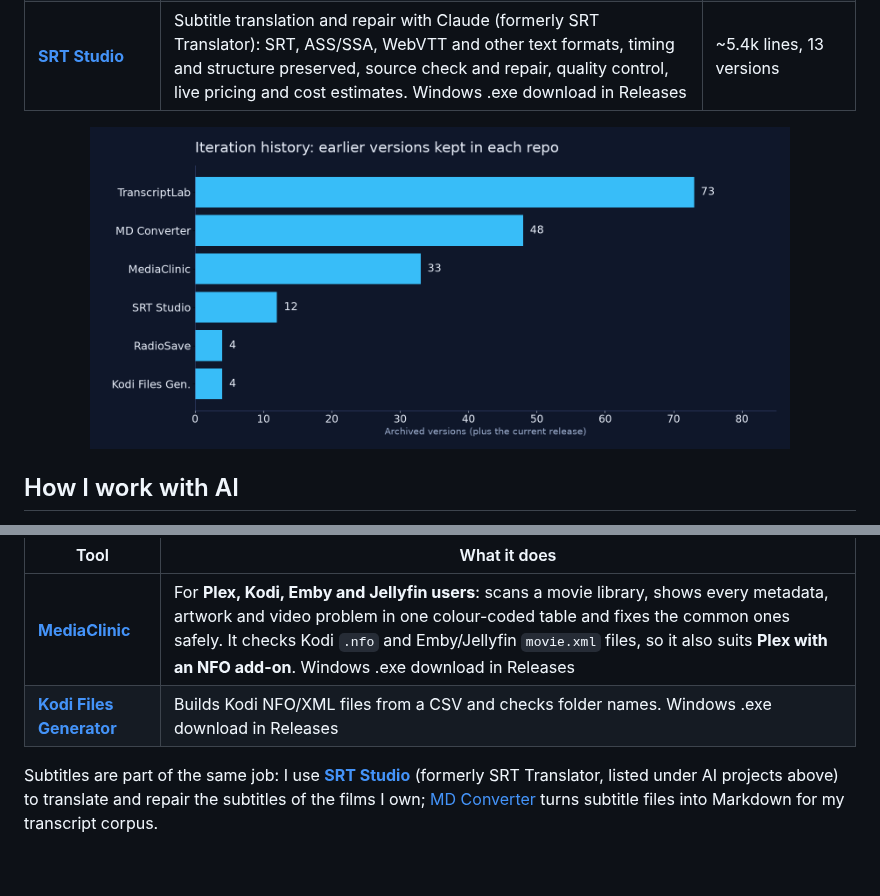
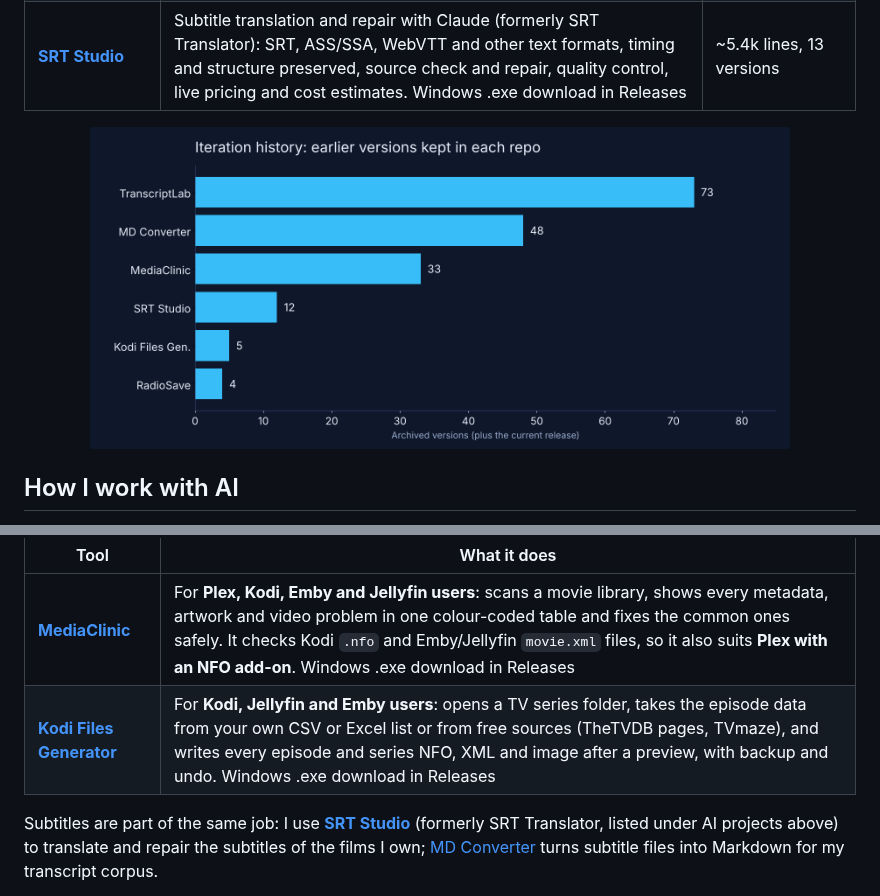
Before and after one commit to junqueirach/junqueirach, a Markdown page: README.md, 2 parts joined by grey strips. Rendered like a GitHub page; pictures changed too: assets/iterations.png; blank space fills up the shorter version.

Commit message:
Profile: Kodi Files Generator 0.5.0 row and iteration chart

```diff
--- a/README.md
+++ b/README.md
@@ -52,7 +52,7 @@ The catch is that a big library only works if it is tidy. Missing artwork, wrong
 | Tool | What it does |
 |---|---|
 | [**MediaClinic**](https://github.com/junqueirach/mediaclinic) | For **Plex, Kodi, Emby and Jellyfin users**: scans a movie library, shows every metadata, artwork and video problem in one colour-coded table and fixes the common ones safely. It checks Kodi `.nfo` and Emby/Jellyfin `movie.xml` files, so it also suits **Plex with an NFO add-on**. Windows .exe download in Releases |
-| [**Kodi Files Generator**](https://github.com/junqueirach/kodi-files-generator) | Builds Kodi NFO/XML files from a CSV and checks folder names. Windows .exe download in Releases |
+| [**Kodi Files Generator**](https://github.com/junqueirach/kodi-files-generator) | For **Kodi, Jellyfin and Emby users**: opens a TV series folder, takes the episode data from your own CSV or Excel list or from free sources (TheTVDB pages, TVmaze), and writes every episode and series NFO, XML and image after a preview, with backup and undo. Windows .exe download in Releases |
 
 Subtitles are part of the same job: I use [**SRT Studio**](https://github.com/junqueirach/srt-studio) (formerly SRT Translator, listed under AI projects above) to translate and repair the subtitles of the films I own; [MD Converter](https://github.com/junqueirach/md-converter) turns subtitle files into Markdown for my transcript corpus.
 
```
